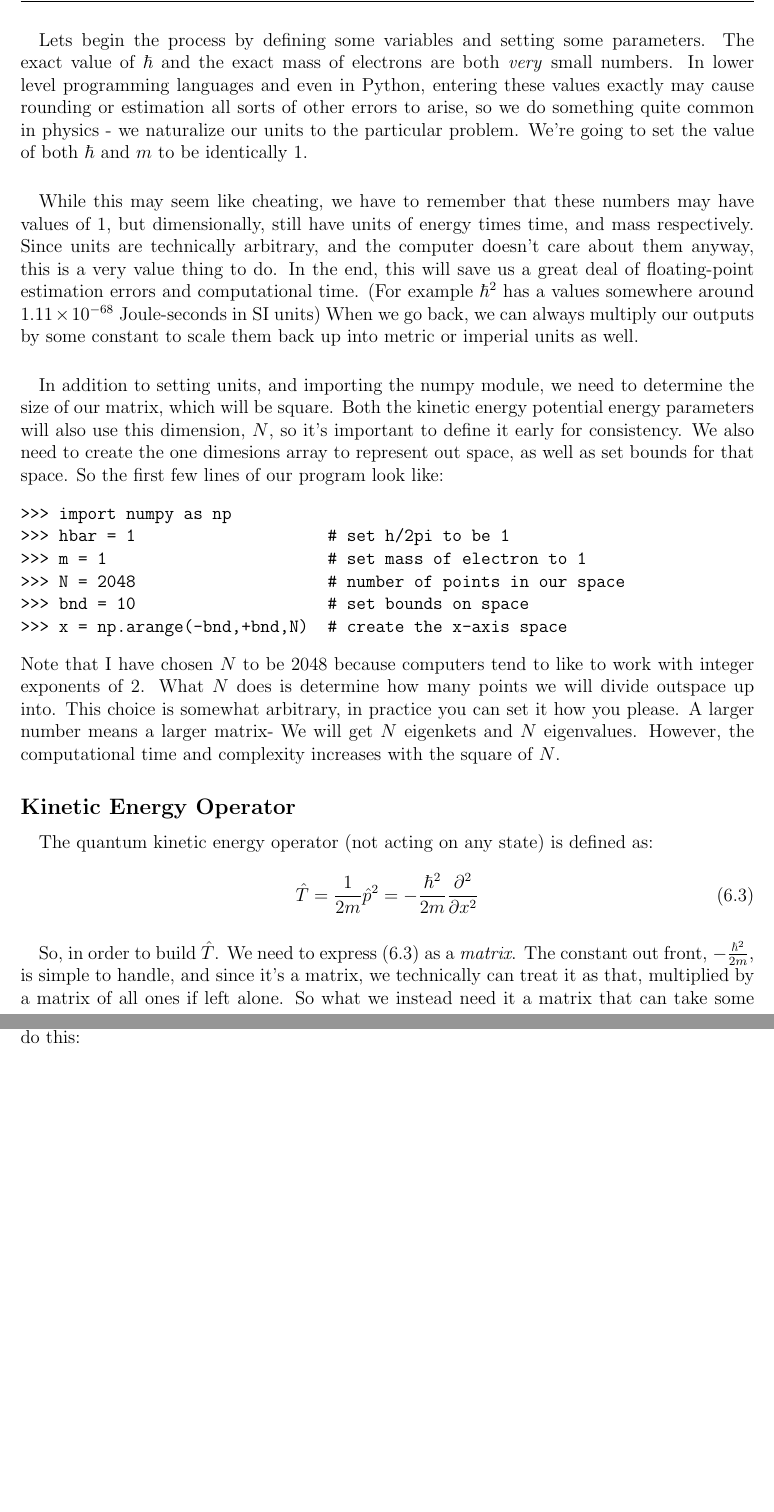
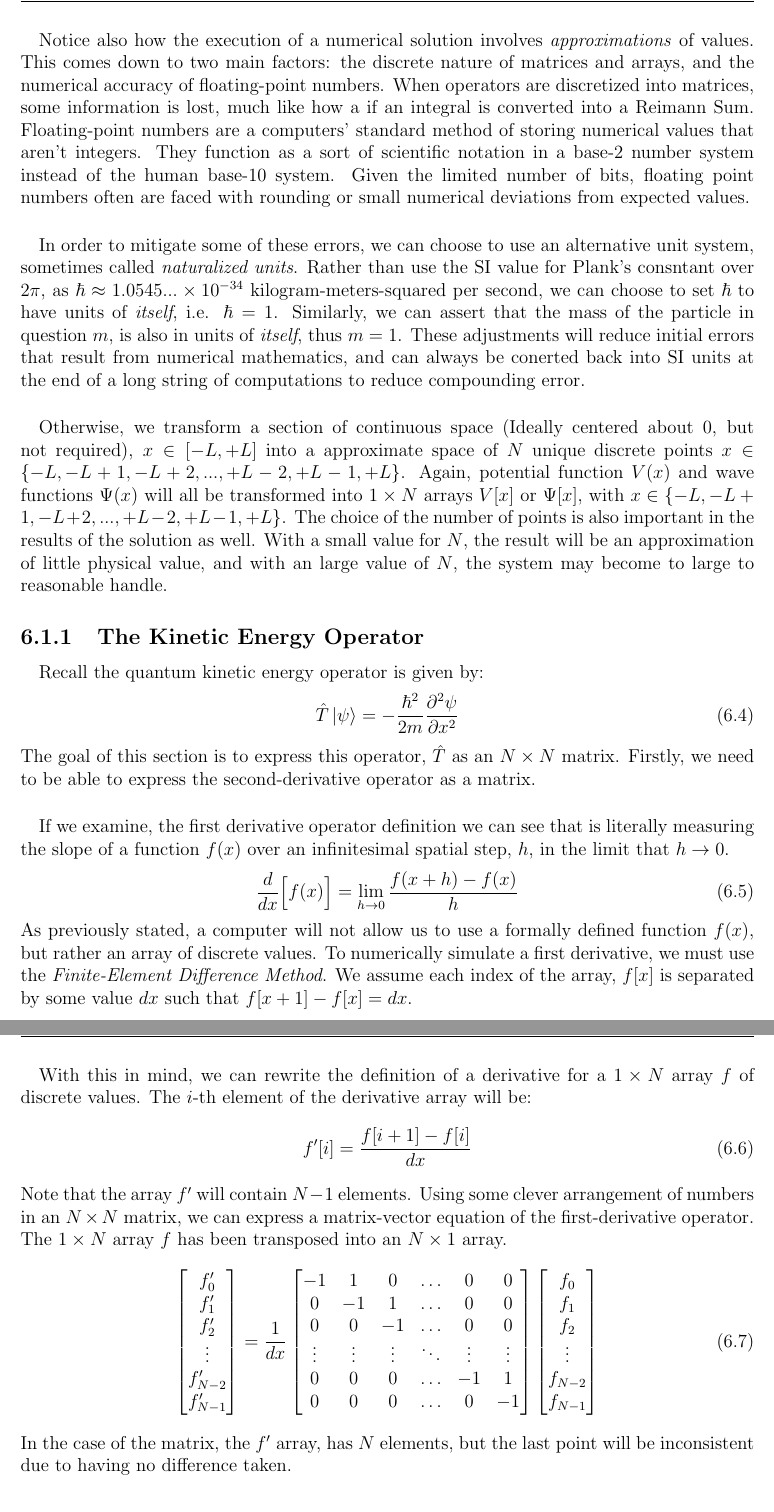
Before and after one commit to landonbuell/Quantum-101, a LaTeX thesis (The Quantum Game - 0th Ed/The Quantum Game.tex): two parts of pages 62 and 63 of 63, joined at a grey line, cut at the place of the change, the shorter picture padded with empty space. Compiled offline with pdfLaTeX.

Commit message:
9 August 2020
- Progress on Numerical Index
- Added Jupyter Notebook as for general TISE eigen-equation

```diff
--- a/The Quantum Game - 0th Ed/The Quantum Game.tex
+++ b/The Quantum Game - 0th Ed/The Quantum Game.tex
@@ -1748,28 +1744,58 @@ And recall that the Hamiltonian operator acting on the state $\ket{\psi}$ can be
-\paragraph*{}Lets begin the process by defining some variables and setting some parameters. The exact value of $\hbar$ and the exact mass of electrons are both \textit{very} small numbers. In lower level programming languages and even in Python, entering these values exactly may cause rounding or estimation all sorts of other errors to arise, so we do something quite common in physics - we naturalize our units to the particular problem. We're going to set the value of both $\hbar$ and $m$ to be identically $1$.
-\paragraph*{}While this may seem like cheating, we have to remember that these numbers may have values of $1$, but dimensionally, still have units of energy times time, and mass respectively. Since units are technically arbitrary, and the computer doesn't care about them anyway, this is a very value thing to do. In the end, this will save us a great deal of floating-point estimation errors and computational time. (For example $\hbar^2$ has a values somewhere around $1.11 \times 10^{-68}$ Joule-seconds in SI units) When we go back, we can always multiply our outputs by some constant to scale them back up into metric or imperial units as well.
-\paragraph*{}In addition to setting units, and importing the numpy module, we need to determine the size of our matrix, which will be square. Both the kinetic energy potential energy parameters will also use this dimension, $N$, so it's important to define it early for consistency. We also need to create the one dimesions array to represent out space, as well as set bounds for that space.  So the first few lines of our program look like:
-\begin{verbatim}
->>> import numpy as np
->>> hbar = 1                    # set h/2pi to be 1
->>> m = 1                       # set mass of electron to 1
->>> N = 2048                    # number of points in our space
->>> bnd = 10                    # set bounds on space
->>> x = np.arange(-bnd,+bnd,N)  # create the x-axis space
-\end{verbatim}
-Note that I have chosen $N$ to be 2048 because computers tend to like to work with integer exponents of $2$. What $N$ does is determine how many points we will divide outspace up into. This choice is somewhat arbitrary, in practice you can set it how you please. A larger number means a larger matrix- We will get $N$ eigenkets and $N$ eigenvalues. However, the computational time and complexity increases with the square of $N$.
-
-% ================================
-
-\subsection*{Kinetic Energy Operator}
-
-\paragraph*{}The quantum kinetic energy operator (not acting on any state) is defined as:
-\begin{equation}
-\label{T}
-\hat{T} = \frac{1}{2m}\hat{p}^2 = -\frac{\hbar^2}{2m} \frac{\partial^2}{\partial x^2}
-\end{equation}
-\paragraph*{}So, in order to build $\hat{T}$. We need to express (\ref{T}) as a \textit{matrix}. The constant out front, $-\frac{\hbar^2}{2m}$, is simple to handle, and since it's a matrix, we technically can treat it as that, multiplied by a matrix of all ones if left alone. So what we instead need it a matrix that can take some array, and return it's \textit{second} derivative. We'll call this matrix $\hat{D_2}$ or $D2$ is code-speak. To do this:
-
-% ================================
+
+\paragraph*{}Numerical solutions force us to resort to discrete versions of everything in the equations above. Operators will become square matrices  and functions will become arrays of floating-point numbers. As a consequence, we will also not be able to develop symbolic or \textit{analytically} solutions. So, instead of having an energy-eigenstate defined as function in terms of the parameters of our system, we will have 1D array of numbers that will approximate the wave function. Similarly, instead of an energy-eigenvalue defined in terms of the parameters of our system, we will have a single floating-point number that approximates the energy of that state.
+
+\paragraph*{}Notice also how the execution of a numerical solution involves \textit{approximations} of values. This comes down to two main factors: the discrete nature of matrices and arrays, and the numerical accuracy of floating-point numbers. When operators are discretized into matrices, some information is lost, much like how a if an integral is converted into a Reimann Sum. Floating-point numbers are a computers' standard method of storing numerical values that aren't integers. They function as a sort of scientific notation in a base-2 number system instead of the human base-10 system. Given the limited number of bits, floating point numbers often are faced with rounding or small numerical deviations from expected values.
+
+\paragraph*{}In order to mitigate some of these errors, we can choose to use an alternative unit system, sometimes called \textit{naturalized units}. Rather than use the SI value for Plank's consntant over $2\pi$, as $\hbar \approx 1.0545...\times 10^{-34}$ kilogram-meters-squared per second, we can choose to set $\hbar$ to have units of \textit{itself}, i.e. $\hbar = 1$. Similarly, we can assert that the mass of the particle in question $m$, is also in units of \textit{itself}, thus $m = 1$.  These adjustments will reduce initial errors that result from numerical mathematics, and can always be conerted back into SI units at the end of a long string of computations to reduce compounding error.
+
+\paragraph*{}Otherwise, we transform a section of continuous space (Ideally centered about $0$, but not required), $x \in [-L , +L]$ into a approximate space of $N$ unique discrete points $x \in \{-L , -L+1, -L+2 , ... , +L-2 , +L-1, +L\}$. Again, potential function $V(x)$ and wave functions $\Psi(x)$ will all be transformed into $1 \times N$ arrays $V[x]$ or $\Psi[x]$, with $x \in \{-L , -L+1, -L+2 , ... , +L-2 , +L-1, +L\}$. The choice of the number of points is also important in the results of the solution as well. With a small value for $N$, the result will be an approximation of little physical value, and with an large value of $N$, the system may become to large to reasonable handle.
+
+% ================================
+
+\subsection{The Kinetic Energy Operator}
+
+\paragraph*{}Recall the quantum kinetic energy operator is given by:
+\begin{equation}
+\label{KE}
+\hat{T}\ket{\psi} = -\frac{\hbar^2}{2m}\frac{\partial^2 \psi}{\partial x^2}
+\end{equation}
+The goal of this section is to express this operator, $\hat{T}$ as an $N \times N$ matrix. Firstly, we need to be able to express the second-derivative operator as a matrix.
+
+\paragraph*{}If we examine, the first derivative operator definition we can see that is literally measuring the slope of a function $f(x)$ over an infinitesimal spatial step, $h$, in the limit that $h \rightarrow 0$.
+\begin{equation}
+\frac{d}{dx}\Big[ f(x) \Big] = \lim_{h \rightarrow 0} \frac{f(x + h) - f(x)}{h}
+\end{equation}
+As previously stated, a computer will not allow us to use a formally defined function $f(x)$, but rather an array of discrete values. To numerically simulate a first derivative, we must use the \textit{Finite-Element Difference Method}. We assume each index of the array, $f[x]$ is separated by some value $dx$ such that $f[x+1] - f[x] = dx$.
+
+\paragraph*{}With this in mind, we can rewrite the definition of a derivative for a $1 \times N$ array $f$ of discrete values. The $i$-th element of the derivative array will be:
+\begin{equation}
+f'[i] = \frac{f[i+1] - f[i]}{dx}
+\end{equation}
+Note that the array $f'$ will contain $N-1$ elements. Using some clever arrangement of numbers in an $N \times N$ matrix, we can express a matrix-vector equation of the first-derivative operator. The $1 \times N$ array $f$ has been transposed into an $N \times 1$ array.
+\begin{equation}
+\label{1st-Deriv-Mat-Vec}
+\begin{bmatrix}
+f'_0 \\ f'_1 \\ f'_2 \\ \vdots \\ f'_{N-2} \\ f'_{N-1}
+\end{bmatrix} = \frac{1}{dx}
+\begin{bmatrix}
+-1 & 1 & 0 & \hdots & 0 & 0 \\
+0 & -1 & 1 & \hdots & 0 & 0 \\
+0 & 0 & -1 & \hdots & 0 & 0 \\
+\vdots & \vdots & \vdots & \ddots & \vdots & \vdots \\
+0 & 0 & 0 & \hdots & -1 & 1 \\
+0 & 0 & 0 & \hdots & 0 & -1 \\
+\end{bmatrix}
+\begin{bmatrix}
+f_0 \\ f_1 \\ f_2 \\ \vdots \\ f_{N-2} \\ f_{N-1}
+\end{bmatrix}
+\end{equation}
+In the case of the matrix, the $f'$ array, has $N$ elements, but the last point will be inconsistent due to having no difference taken.
+
+% ================================
+
+% ================================
+
+
 
 % ================================================================
 
```
Also changed, not shown: Figures/NumericalFirstDerivativeComparison.png (added), The Quantum Game - 0th Ed/The Quantum Game.pdf, The Quantum Game - 0th Ed/The Quantum Game.tex (26 more changed lines), 6 other files.
